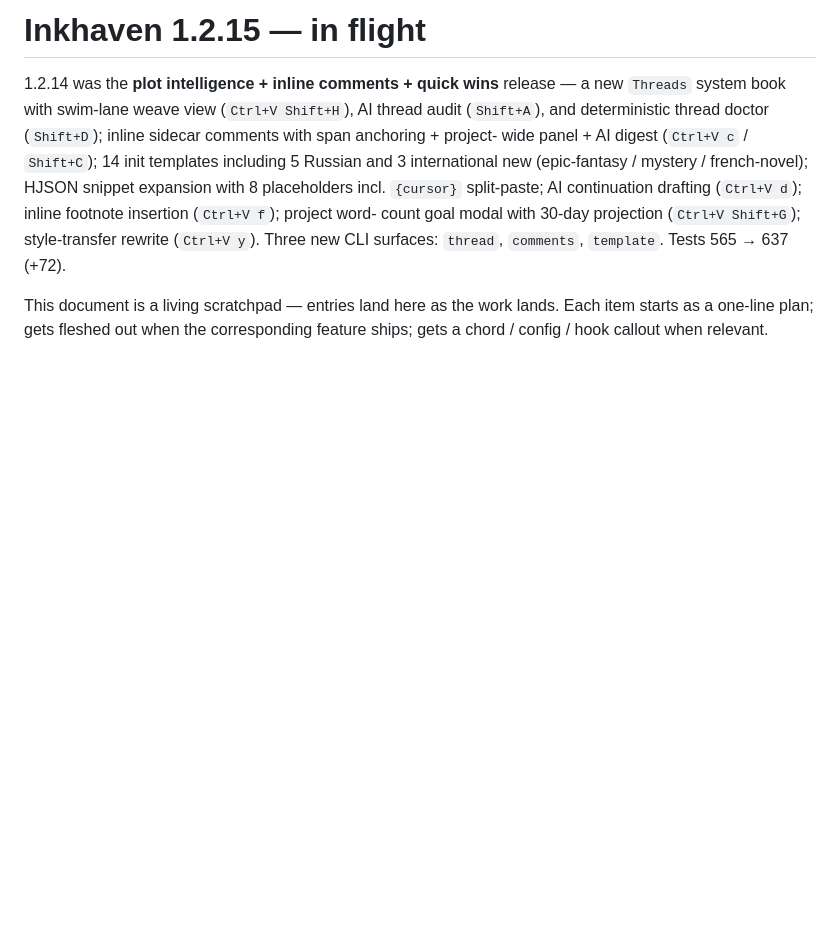
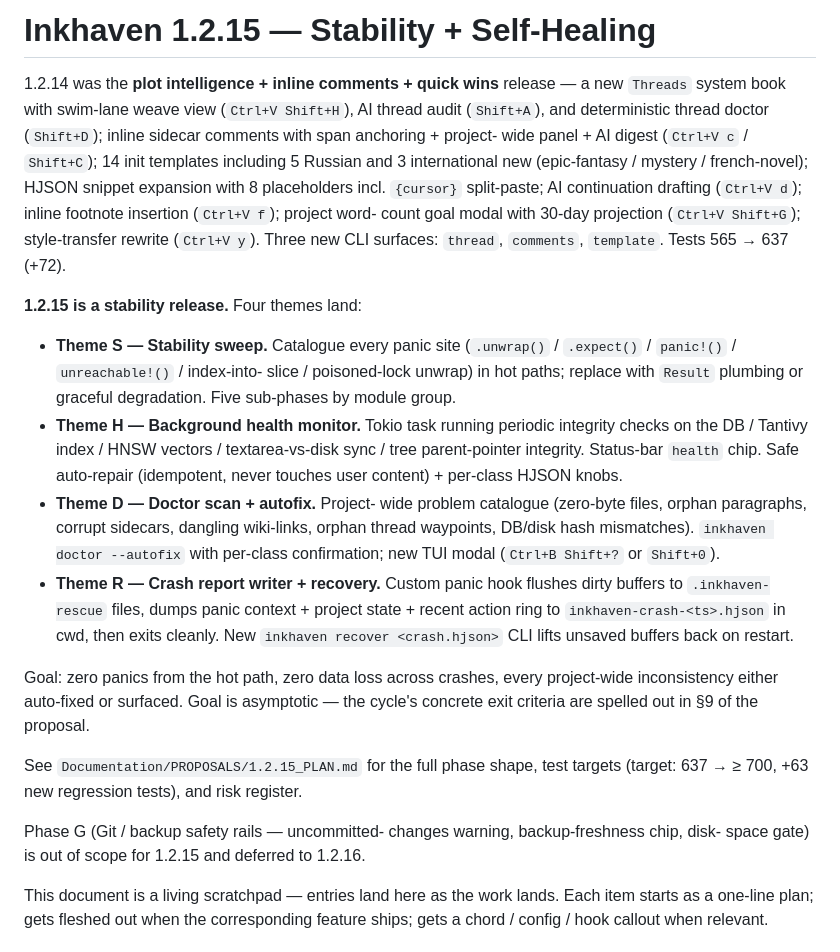
Before and after one commit to vulogov/blackInkhaven, a Markdown page: Documentation/RELEASE_NOTES/1.2.15.md, the part around the change. Rendered like a GitHub page; blank space fills up the shorter version.

```diff
--- a/Documentation/RELEASE_NOTES/1.2.15.md
+++ b/Documentation/RELEASE_NOTES/1.2.15.md
@@ -1,4 +1,4 @@
-# Inkhaven 1.2.15 — in flight
+# Inkhaven 1.2.15 — Stability + Self-Healing
 
 1.2.14 was the **plot intelligence + inline
 comments + quick wins** release — a new `Threads`
@@ -17,6 +17,54 @@ count goal modal with 30-day projection
 (`Ctrl+V Shift+G`); style-transfer rewrite
 (`Ctrl+V y`).  Three new CLI surfaces: `thread`,
 `comments`, `template`.  Tests 565 → 637 (+72).
+
+**1.2.15 is a stability release.**  Four themes
+land:
+
+* **Theme S — Stability sweep.**  Catalogue
+  every panic site (`.unwrap()` / `.expect()` /
+  `panic!()` / `unreachable!()` / index-into-
+  slice / poisoned-lock unwrap) in hot paths;
+  replace with `Result` plumbing or graceful
+  degradation.  Five sub-phases by module group.
+* **Theme H — Background health monitor.**
+  Tokio task running periodic integrity checks
+  on the DB / Tantivy index / HNSW vectors /
+  textarea-vs-disk sync / tree parent-pointer
+  integrity.  Status-bar `health` chip.  Safe
+  auto-repair (idempotent, never touches user
+  content) + per-class HJSON knobs.
+* **Theme D — Doctor scan + autofix.**  Project-
+  wide problem catalogue (zero-byte files,
+  orphan paragraphs, corrupt sidecars, dangling
+  wiki-links, orphan thread waypoints, DB/disk
+  hash mismatches).  `inkhaven doctor --autofix`
+  with per-class confirmation; new TUI modal
+  (`Ctrl+B Shift+?` or `Shift+0`).
+* **Theme R — Crash report writer + recovery.**
+  Custom panic hook flushes dirty buffers to
+  `.inkhaven-rescue` files, dumps panic
+  context + project state + recent action ring
+  to `inkhaven-crash-<ts>.hjson` in cwd, then
+  exits cleanly.  New `inkhaven recover
+  <crash.hjson>` CLI lifts unsaved buffers back
+  on restart.
+
+Goal: zero panics from the hot path, zero data
+loss across crashes, every project-wide
+inconsistency either auto-fixed or surfaced.
+Goal is asymptotic — the cycle's concrete exit
+criteria are spelled out in §9 of the proposal.
+
+See `Documentation/PROPOSALS/1.2.15_PLAN.md`
+for the full phase shape, test targets (target:
+637 → ≥ 700, +63 new regression tests), and risk
+register.
+
+Phase G (Git / backup safety rails — uncommitted-
+changes warning, backup-freshness chip, disk-
+space gate) is out of scope for 1.2.15 and
+deferred to 1.2.16.
 
 This document is a living scratchpad — entries
 land here as the work lands.  Each item starts
```
Also changed, not shown: Documentation/PROPOSALS/1.2.15_PLAN.md (added, +580 -0 lines).
